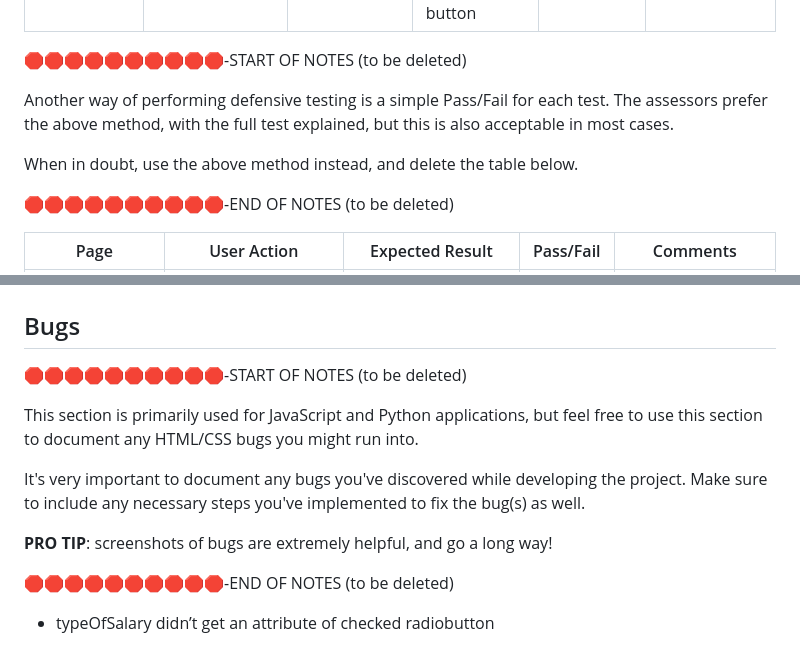
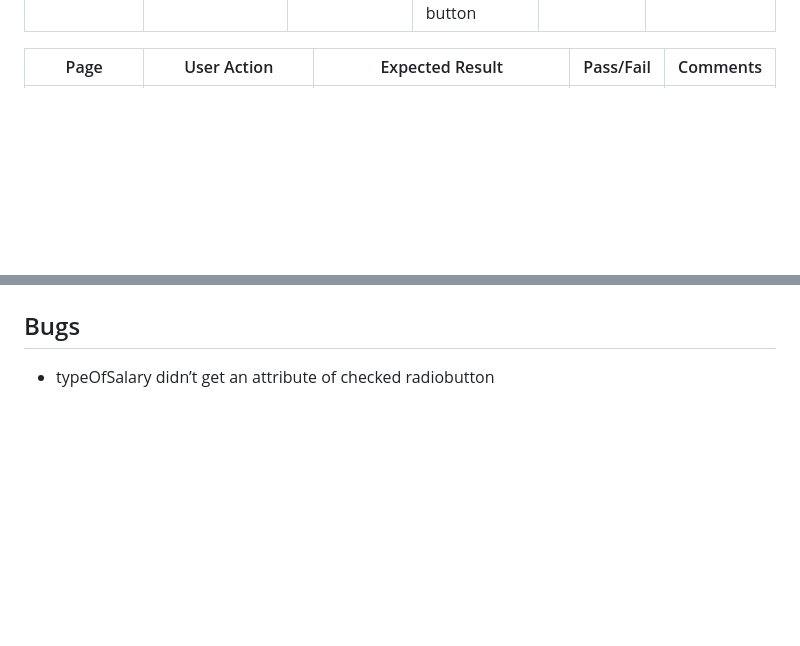
Before and after one commit to dfedyachkina/savings-calculator, a Markdown page: TESTING.md, 2 parts joined by grey strips. Rendered like a GitHub page; blank space fills up the shorter version.

```diff
--- a/TESTING.md
+++ b/TESTING.md
@@ -129,14 +129,7 @@ Defensive programming was manually tested with the below user acceptance testing
 
 
 
-🛑🛑🛑🛑🛑🛑🛑🛑🛑🛑-START OF NOTES (to be deleted)
 
-Another way of performing defensive testing is a simple Pass/Fail for each test.
-The assessors prefer the above method, with the full test explained, but this is also acceptable in most cases.
-
-When in doubt, use the above method instead, and delete the table below.
-
-🛑🛑🛑🛑🛑🛑🛑🛑🛑🛑-END OF NOTES (to be deleted)
 
 | Page | User Action | Expected Result | Pass/Fail | Comments |
 | --- | --- | --- | --- | --- |
@@ -182,17 +150,6 @@ The aforementioned tests are just an example of a few different project scenario
 
 ## Bugs
 
-🛑🛑🛑🛑🛑🛑🛑🛑🛑🛑-START OF NOTES (to be deleted)
-
-This section is primarily used for JavaScript and Python applications,
-but feel free to use this section to document any HTML/CSS bugs you might run into.
-
-It's very important to document any bugs you've discovered while developing the project.
-Make sure to include any necessary steps you've implemented to fix the bug(s) as well.
-
-**PRO TIP**: screenshots of bugs are extremely helpful, and go a long way!
-
-🛑🛑🛑🛑🛑🛑🛑🛑🛑🛑-END OF NOTES (to be deleted)
 
 -  typeOfSalary didn’t get an attribute of checked radiobutton
 
```
Also changed, not shown: other parts of TESTING.md (+14 -39 lines).
